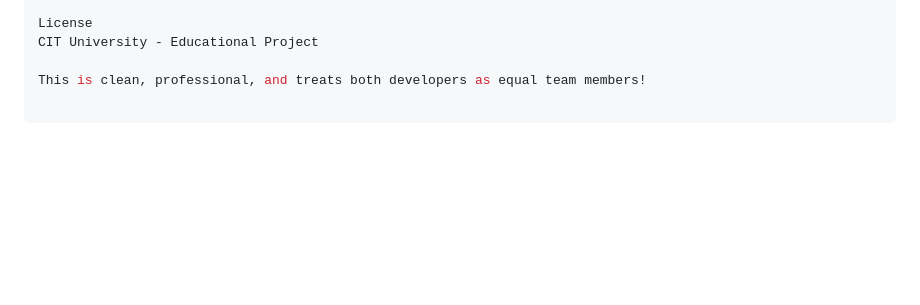
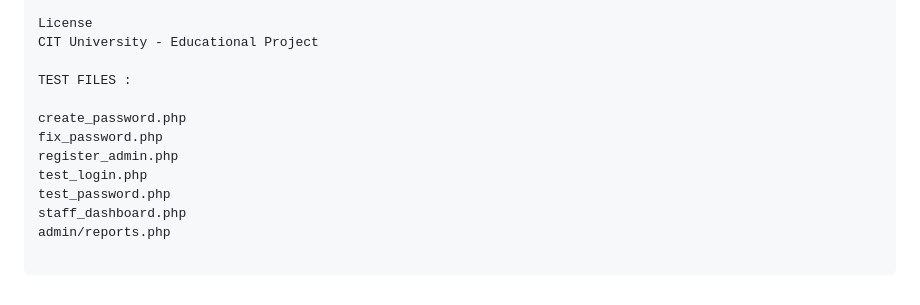
Before and after one commit to MondragonCid/ReportSystem, a Markdown page: README.md, the part around the change. Drawn GitHub-style; blank space fills up the shorter version.

Commit message:
updated readme again wtf

```diff
--- a/README.md
+++ b/README.md
@@ -177,4 +177,12 @@ Version
 License
 CIT University - Educational Project
 
-This is clean, professional, and treats both developers as equal team members!
+TEST FILES :
+
+create_password.php
+fix_password.php
+register_admin.php
+test_login.php
+test_password.php
+staff_dashboard.php
+admin/reports.php
```
